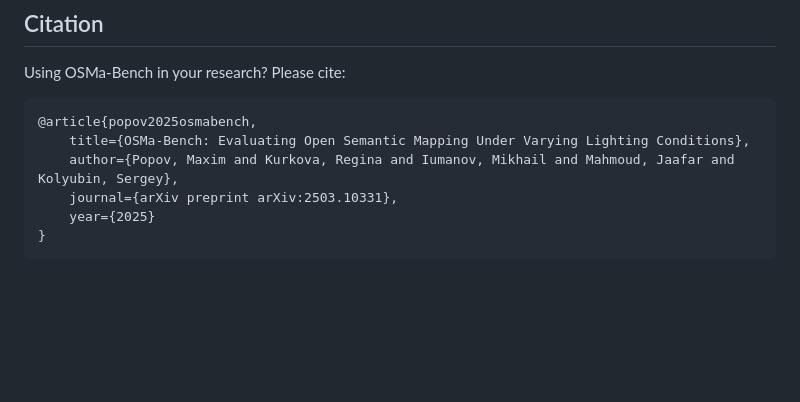
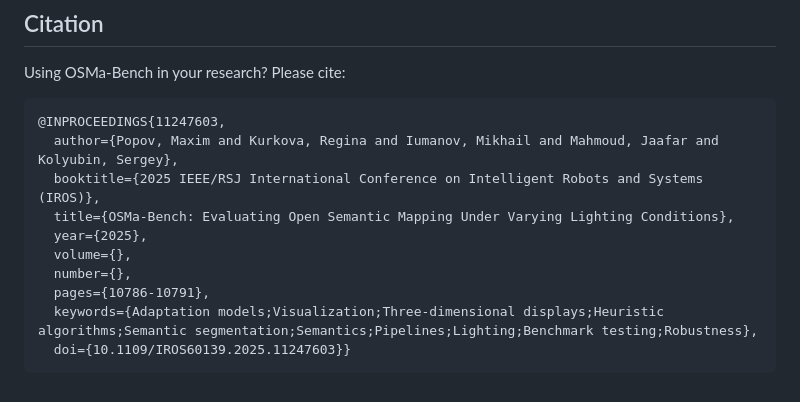
Before and after one commit to be2rlab/OSMa-Bench, a Markdown page: README.md, the part around the change. GitHub-like rendering; blank space fills up the shorter version.

````diff
--- a/README.md
+++ b/README.md
@@ -84,10 +84,14 @@ For detailed instructions on setup, execution, and workflow, please refer to the
 ## Citation
 Using OSMa-Bench in your research? Please cite:
 ```bibtex
-@article{popov2025osmabench,
-    title={OSMa-Bench: Evaluating Open Semantic Mapping Under Varying Lighting Conditions},
-    author={Popov, Maxim and Kurkova, Regina and Iumanov, Mikhail and Mahmoud, Jaafar and Kolyubin, Sergey},
-    journal={arXiv preprint arXiv:2503.10331},
-    year={2025}
-}
+@INPROCEEDINGS{11247603,
+  author={Popov, Maxim and Kurkova, Regina and Iumanov, Mikhail and Mahmoud, Jaafar and Kolyubin, Sergey},
+  booktitle={2025 IEEE/RSJ International Conference on Intelligent Robots and Systems (IROS)},
+  title={OSMa-Bench: Evaluating Open Semantic Mapping Under Varying Lighting Conditions},
+  year={2025},
+  volume={},
+  number={},
+  pages={10786-10791},
+  keywords={Adaptation models;Visualization;Three-dimensional displays;Heuristic algorithms;Semantic segmentation;Semantics;Pipelines;Lighting;Benchmark testing;Robustness},
+  doi={10.1109/IROS60139.2025.11247603}}
 ```
````
